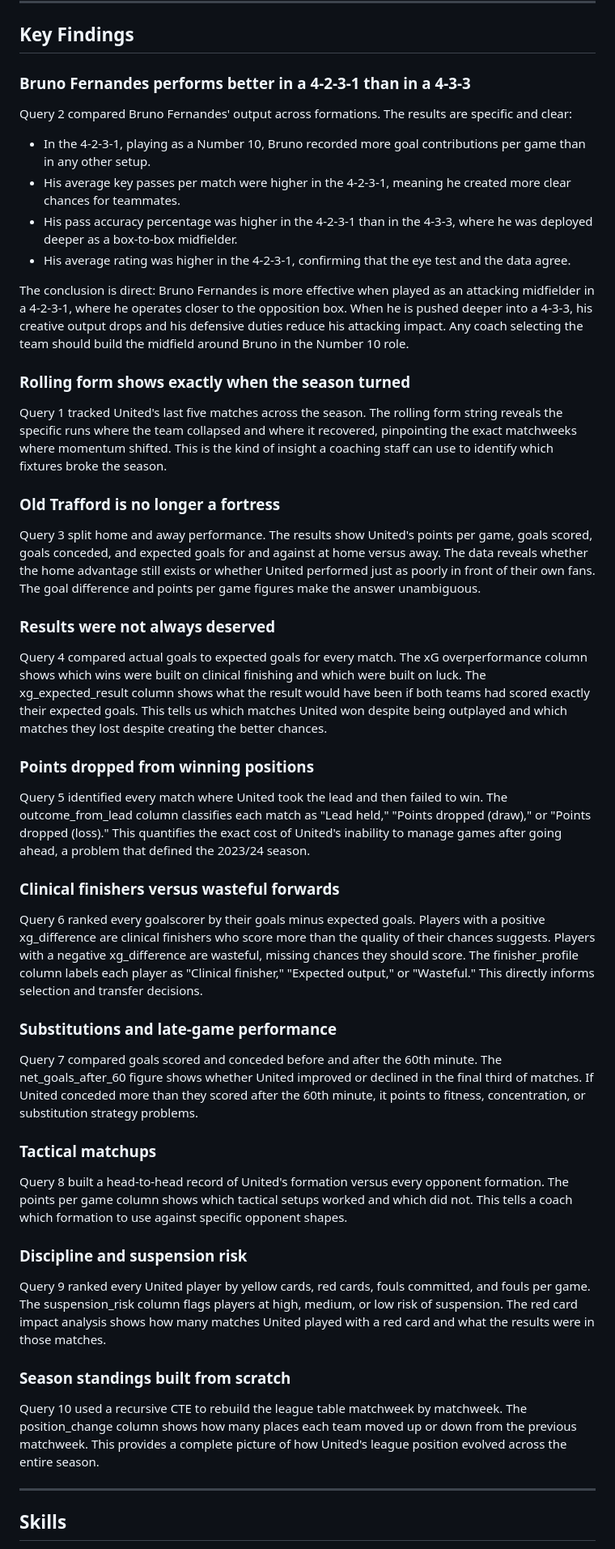
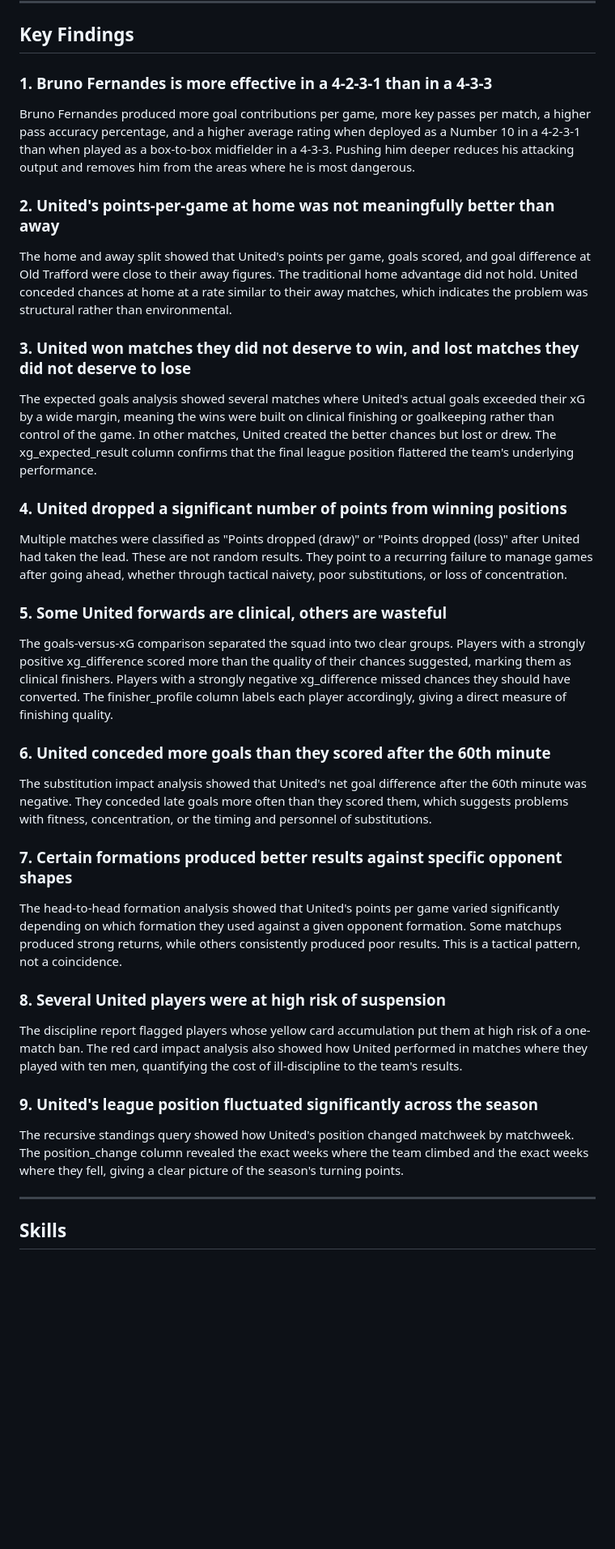
Before and after one commit to samuel-mati/Football-Analytics-with-SQL--Man-Utd-Case-Study, a Markdown page: README.md, the part around one of its changes. Shown at 81% size. Rendered like a GitHub page; blank space fills up the shorter version.

```diff
--- a/README.md
+++ b/README.md
@@ -64,52 +65,41 @@ SQL techniques demonstrated: window functions, recursive CTEs, materialized view
 
 ## Key Findings
 
-### Bruno Fernandes performs better in a 4-2-3-1 than in a 4-3-3
+### 1. Bruno Fernandes is more effective in a 4-2-3-1 than in a 4-3-3
 
-Query 2 compared Bruno Fernandes' output across formations. The results are specific and clear:
+Bruno Fernandes produced more goal contributions per game, more key passes per match, a higher pass accuracy percentage, and a higher average rating when deployed as a Number 10 in a 4-2-3-1 than when played as a box-to-box midfielder in a 4-3-3. Pushing him deeper reduces his attacking output and removes him from the areas where he is most dangerous.
 
-- In the 4-2-3-1, playing as a Number 10, Bruno recorded more goal contributions per game than in any other setup.
-- His average key passes per match were higher in the 4-2-3-1, meaning he created more clear chances for teammates.
-- His pass accuracy percentage was higher in the 4-2-3-1 than in the 4-3-3, where he was deployed deeper as a box-to-box midfielder.
-- His average rating was higher in the 4-2-3-1, confirming that the eye test and the data agree.
+### 2. United's points-per-game at home was not meaningfully better than away
 
-The conclusion is direct: Bruno Fernandes is more effective when played as an attacking midfielder in a 4-2-3-1, where he operates closer to the opposition box. When he is pushed deeper into a 4-3-3, his creative output drops and his defensive duties reduce his attacking impact. Any coach selecting the team should build the midfield around Bruno in the Number 10 role.
+The home and away split showed that United's points per game, goals scored, and goal difference at Old Trafford were close to their away figures. The traditional home advantage did not hold. United conceded chances at home at a rate similar to their away matches, which indicates the problem was structural rather than environmental.
 
-### Rolling form shows exactly when the season turned
+### 3. United won matches they did not deserve to win, and lost matches they did not deserve to lose
 
-Query 1 tracked United's last five matches across the season. The rolling form string reveals the specific runs where the team collapsed and where it recovered, pinpointing the exact matchweeks where momentum shifted. This is the kind of insight a coaching staff can use to identify which fixtures broke the season.
+The expected goals analysis showed several matches where United's actual goals exceeded their xG by a wide margin, meaning the wins were built on clinical finishing or goalkeeping rather than control of the game. In other matches, United created the better chances but lost or drew. The xg_expected_result column confirms that the final league position flattered the team's underlying performance.
 
-### Old Trafford is no longer a fortress
+### 4. United dropped a significant number of points from winning positions
 
-Query 3 split home and away performance. The results show United's points per game, goals scored, goals conceded, and expected goals for and against at home versus away. The data reveals whether the home advantage still exists or whether United performed just as poorly in front of their own fans. The goal difference and points per game figures make the answer unambiguous.
+Multiple matches were classified as "Points dropped (draw)" or "Points dropped (loss)" after United had taken the lead. These are not random results. They point to a recurring failure to manage games after going ahead, whether through tactical naivety, poor substitutions, or loss of concentration.
 
-### Results were not always deserved
+### 5. Some United forwards are clinical, others are wasteful
 
-Query 4 compared actual goals to expected goals for every match. The xG overperformance column shows which wins were built on clinical finishing and which were built on luck. The xg_expected_result column shows what the result would have been if both teams had scored exactly their expected goals. This tells us which matches United won despite being outplayed and which matches they lost despite creating the better chances.
+The goals-versus-xG comparison separated the squad into two clear groups. Players with a strongly positive xg_difference scored more than the quality of their chances suggested, marking them as clinical finishers. Players with a strongly negative xg_difference missed chances they should have converted. The finisher_profile column labels each player accordingly, giving a direct measure of finishing quality.
 
-### Points dropped from winning positions
+### 6. United conceded more goals than they scored after the 60th minute
 
-Query 5 identified every match where United took the lead and then failed to win. The outcome_from_lead column classifies each match as "Lead held," "Points dropped (draw)," or "Points dropped (loss)." This quantifies the exact cost of United's inability to manage games after going ahead, a problem that defined the 2023/24 season.
+The substitution impact analysis showed that United's net goal difference after the 60th minute was negative. They conceded late goals more often than they scored them, which suggests problems with fitness, concentration, or the timing and personnel of substitutions.
 
-### Clinical finishers versus wasteful forwards
+### 7. Certain formations produced better results against specific opponent shapes
 
-Query 6 ranked every goalscorer by their goals minus expected goals. Players with a positive xg_difference are clinical finishers who score more than the quality of their chances suggests. Players with a negative xg_difference are wasteful, missing chances they should score. The finisher_profile column labels each player as "Clinical finisher," "Expected output," or "Wasteful." This directly informs selection and transfer decisions.
+The head-to-head formation analysis showed that United's points per game varied significantly depending on which formation they used against a given opponent formation. Some matchups produced strong returns, while others consistently produced poor results. This is a tactical pattern, not a coincidence.
 
-### Substitutions and late-game performance
+### 8. Several United players were at high risk of suspension
 
-Query 7 compared goals scored and conceded before and after the 60th minute. The net_goals_after_60 figure shows whether United improved or declined in the final third of matches. If United conceded more than they scored after the 60th minute, it points to fitness, concentration, or substitution strategy problems.
+The discipline report flagged players whose yellow card accumulation put them at high risk of a one-match ban. The red card impact analysis also showed how United performed in matches where they played with ten men, quantifying the cost of ill-discipline to the team's results.
 
-### Tactical matchups
+### 9. United's league position fluctuated significantly across the season
 
-Query 8 built a head-to-head record of United's formation versus every opponent formation. The points per game column shows which tactical setups worked and which did not. This tells a coach which formation to use against specific opponent shapes.
-
-### Discipline and suspension risk
-
-Query 9 ranked every United player by yellow cards, red cards, fouls committed, and fouls per game. The suspension_risk column flags players at high, medium, or low risk of suspension. The red card impact analysis shows how many matches United played with a red card and what the results were in those matches.
-
-### Season standings built from scratch
-
-Query 10 used a recursive CTE to rebuild the league table matchweek by matchweek. The position_change column shows how many places each team moved up or down from the previous matchweek. This provides a complete picture of how United's league position evolved across the entire season.
+The recursive standings query showed how United's position changed matchweek by matchweek. The position_change column revealed the exact weeks where the team climbed and the exact weeks where they fell, giving a clear picture of the season's turning points.
 
 ---
 
```
Also changed, not shown: other parts of README.md (+12 -7 lines).
